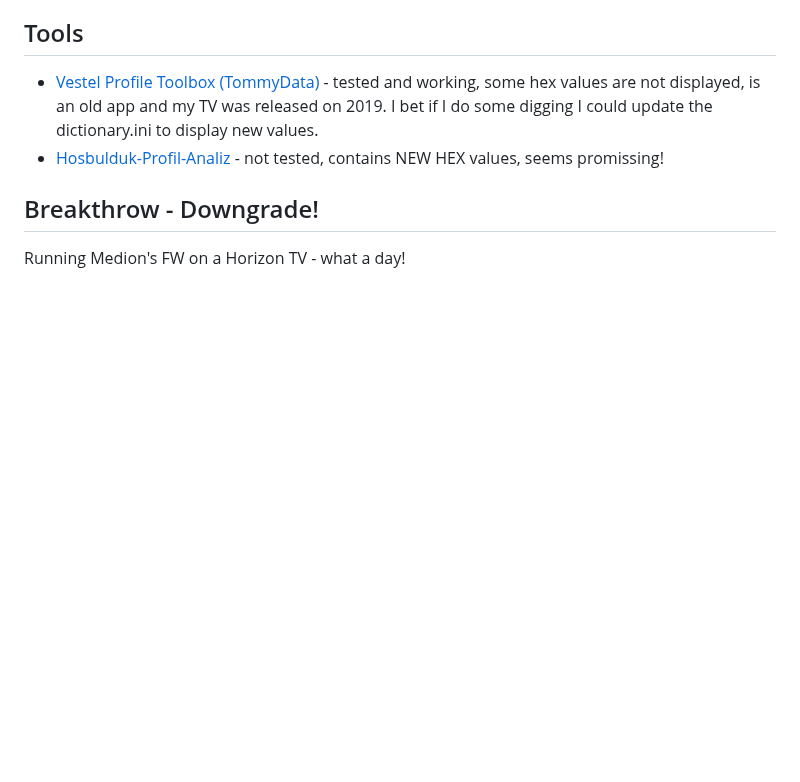
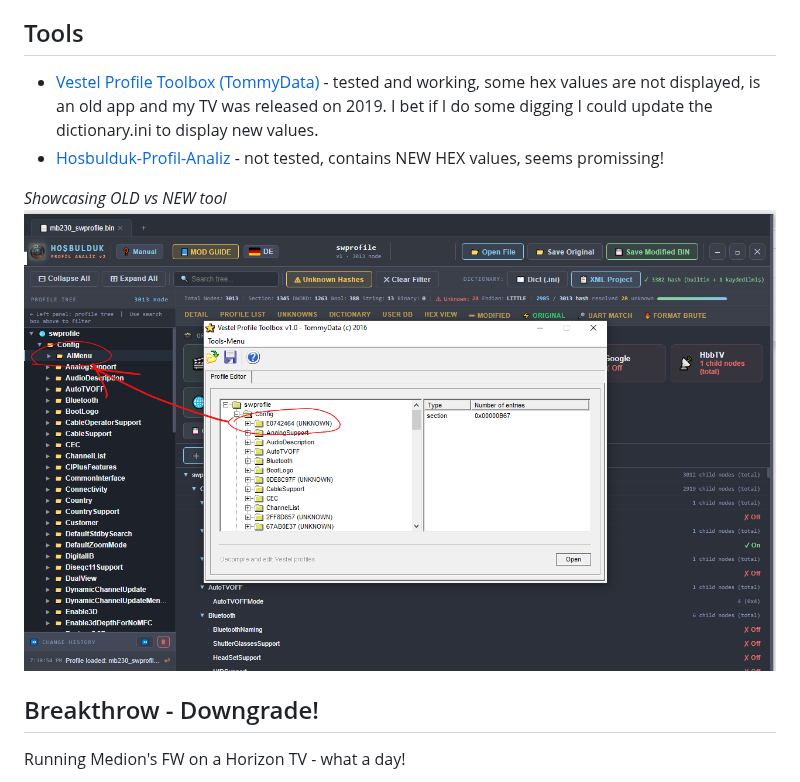
Before and after one commit to nirodg/mb230-vestel, a Markdown page: README.md, the part around the change. Rendered like a GitHub page; pictures changed too: asset_tools_showcase.png (added); blank space fills up the shorter version.

Commit message:
showcasing old vs new tool

```diff
--- a/README.md
+++ b/README.md
@@ -22,6 +22,9 @@ Not to mention the HDMI ports sometimes works sometimes doesn't.
 ## Tools
 - [Vestel Profile Toolbox (TommyData)](https://www.bekozap.com/hacking-the-software-of-vestel-tv-7/) - tested and working, some hex values are not displayed, is an old app and my TV was released on 2019. I bet if I do some digging I could update the dictionary.ini to display new values.
 - [Hosbulduk-Profil-Analiz](https://github.com/Hosbulduk/Hosbulduk-Profil-Analiz/) - not tested, contains NEW HEX values, seems promissing!
+
+*Showcasing OLD vs NEW tool*
+![Showcasing OLD vs NEW tool](asset_tools_showcase.png)
 
 ## Breakthrow - Downgrade!
 
```
